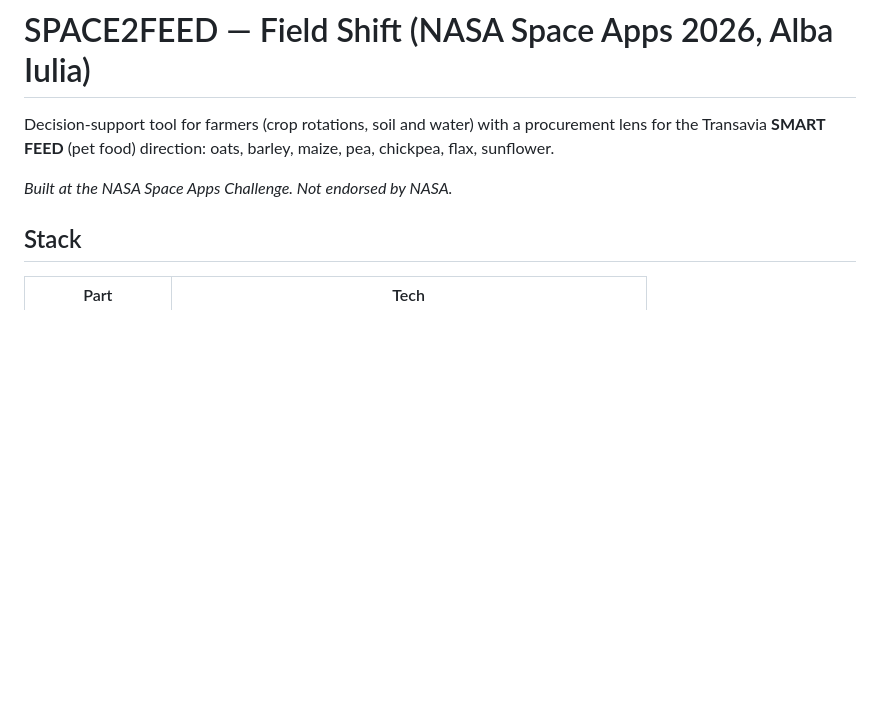
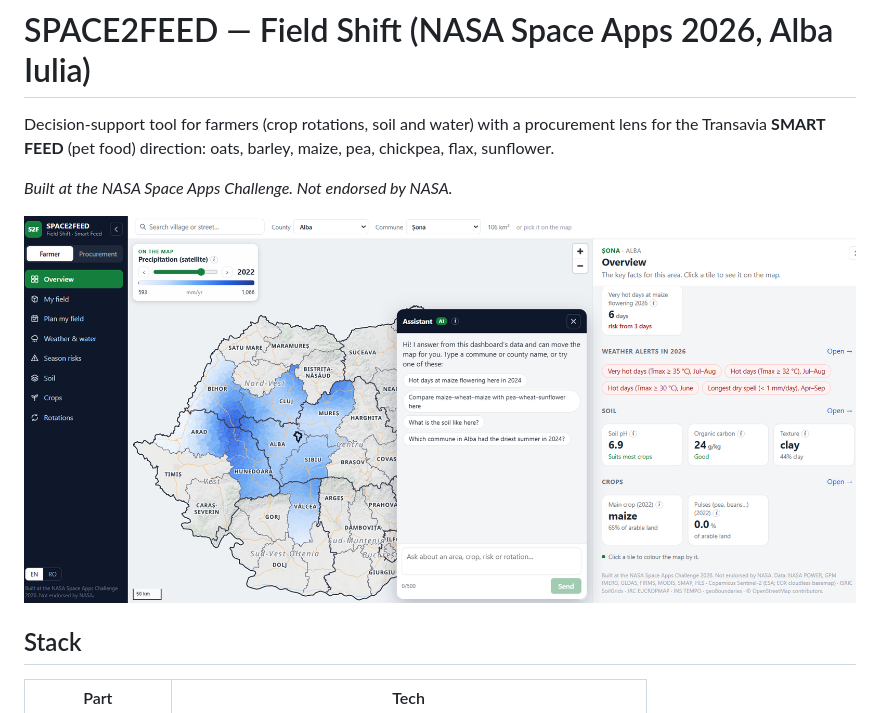
Before and after one commit to NagoDaniel/nasa, a Markdown page: README.md, the part around the change. Rendered like a GitHub page; pictures changed too: docs/images/space2feed-dashboard.png (added); blank space fills up the shorter version.

Commit message:
docs: add dashboard screenshot to README

```diff
--- a/README.md
+++ b/README.md
@@ -5,6 +5,8 @@ lens for the Transavia **SMART FEED** (pet food) direction: oats, barley, maize,
 chickpea, flax, sunflower.
 
 *Built at the NASA Space Apps Challenge. Not endorsed by NASA.*
+
+![SPACE2FEED dashboard showing the rainfall map, area overview and AI assistant](docs/images/space2feed-dashboard.png)
 
 ## Stack
 
```
